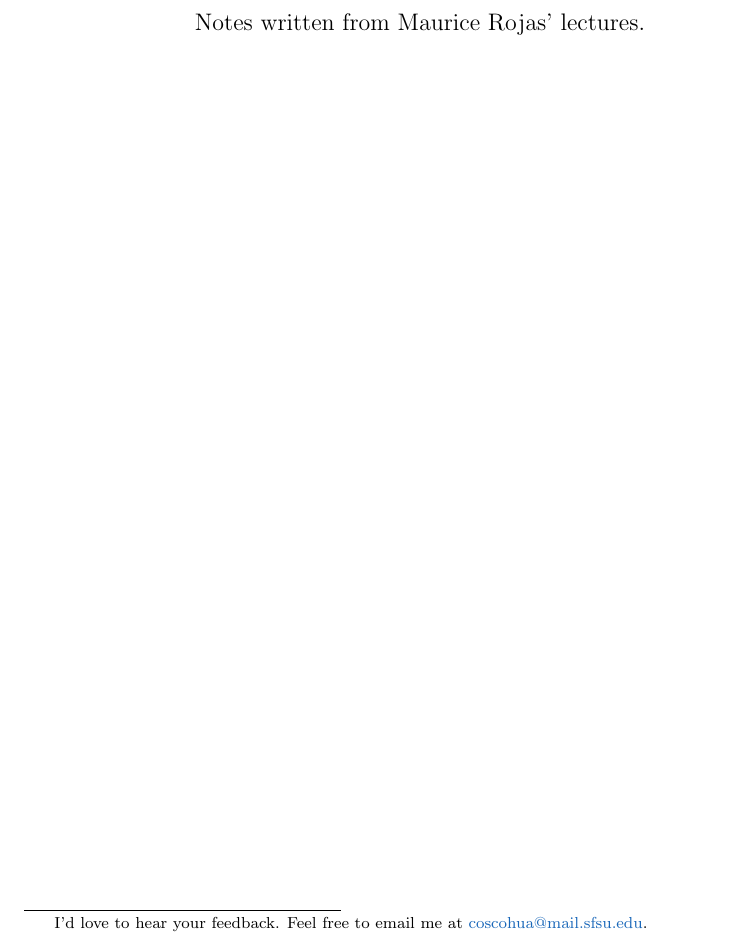
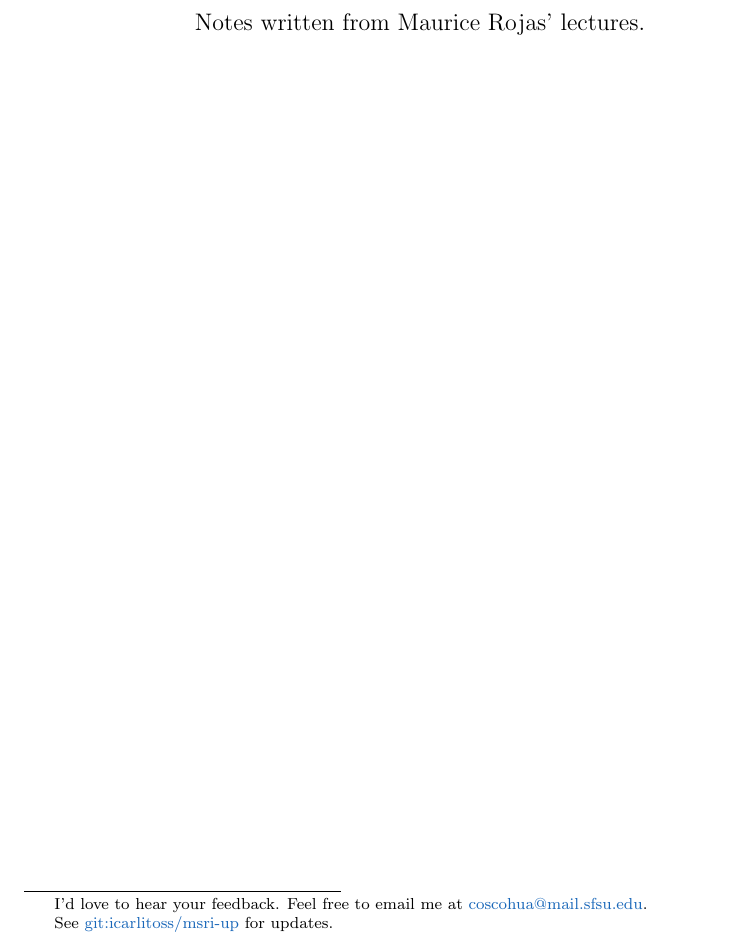
Before and after one commit to amende32/MSRI-UP, a LaTeX document (Lecture Notes/Solving System of Polynomial Equations.tex): part of page 1 of 7, cut so that both start at the same text. Compiled offline with pdfLaTeX.

Commit message:
Updated README

```diff
--- a/Notes Professor Rojas/math.tex
+++ b/Lecture Notes/Solving System of Polynomial Equations.tex
@@ -76,11 +74,8 @@
 
 	\blfootnote{I'd love to hear your feedback. Feel free to email me at \href{mailto:coscohua@mail.sfsu.edu}{coscohua@mail.sfsu.edu}.}
 
-%	\blfootnote{See \href{http://cthomson.ca/notes}{cthomson.ca/notes} for updates.
-%		\ifdefined\sha % Also, \commitDateTime should be defined.
-%		%Last modified: \commitDateTime{} ({\href{https://github.com/christhomson/lecture-notes/commit/\sha}{\sha}}).
-%		\fi
-%	}
+	\blfootnote{See \href{https://github.com/icarlitoss/MSRI-UP}{git:icarlitoss/msri-up} for updates.}
+
 
 	\maketitle
 	\newpage
```
Also changed, not shown: Lecture Notes/Solving System of Polynomial Equations.pdf (added), Notes Professor Rojas/math.pdf (deleted), README.md, Lecture Notes/Solving System of Polynomial Equations.tex (9 more changed lines), 10 other files.
